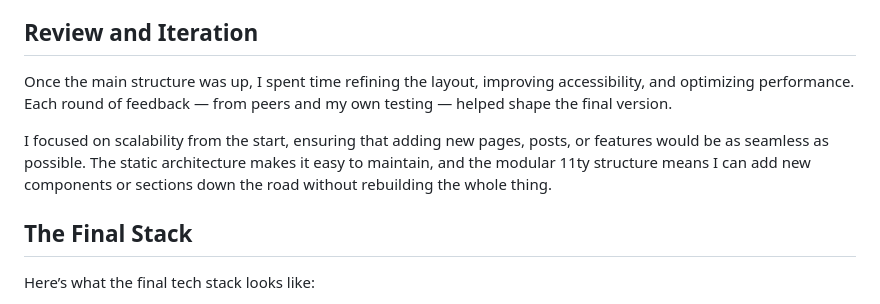
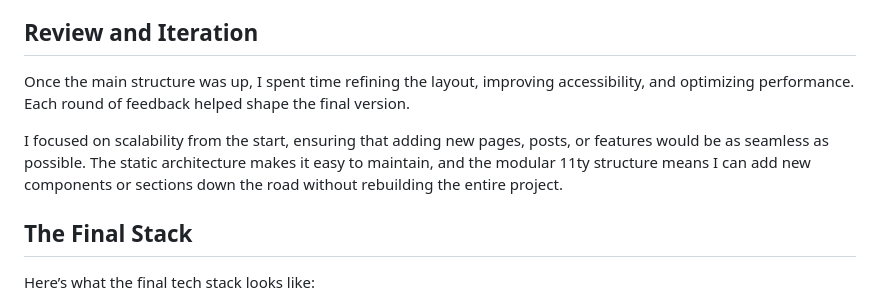
Before and after one commit to johnmlilly/johnsblog, a Markdown page: src/blog/how-i-built-this-blog.md, the part around one of its changes. GitHub-like rendering.

```diff
--- a/src/blog/how-i-built-this-blog.md
+++ b/src/blog/how-i-built-this-blog.md
@@ -46,9 +48,9 @@ I originally integrated **Decap CMS** (formerly Netlify CMS) to make content edi
 
 ## Review and Iteration
 
-Once the main structure was up, I spent time refining the layout, improving accessibility, and optimizing performance. Each round of feedback — from peers and my own testing — helped shape the final version.
+Once the main structure was up, I spent time refining the layout, improving accessibility, and optimizing performance. Each round of feedback helped shape the final version.
 
-I focused on scalability from the start, ensuring that adding new pages, posts, or features would be as seamless as possible. The static architecture makes it easy to maintain, and the modular 11ty structure means I can add new components or sections down the road without rebuilding the whole thing.
+I focused on scalability from the start, ensuring that adding new pages, posts, or features would be as seamless as possible. The static architecture makes it easy to maintain, and the modular 11ty structure means I can add new components or sections down the road without rebuilding the entire project.
 
 ## The Final Stack
 
```
Also changed, not shown: other parts of src/blog/how-i-built-this-blog.md (+16 -20 lines).
